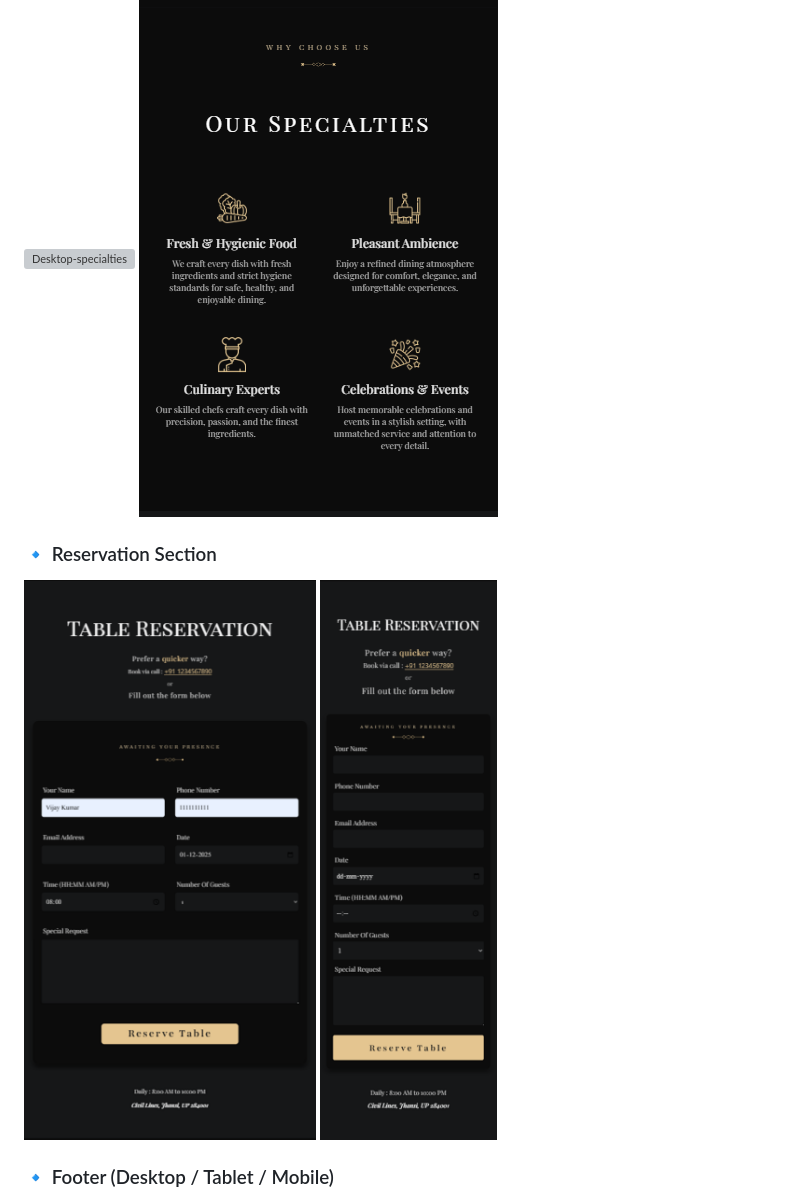
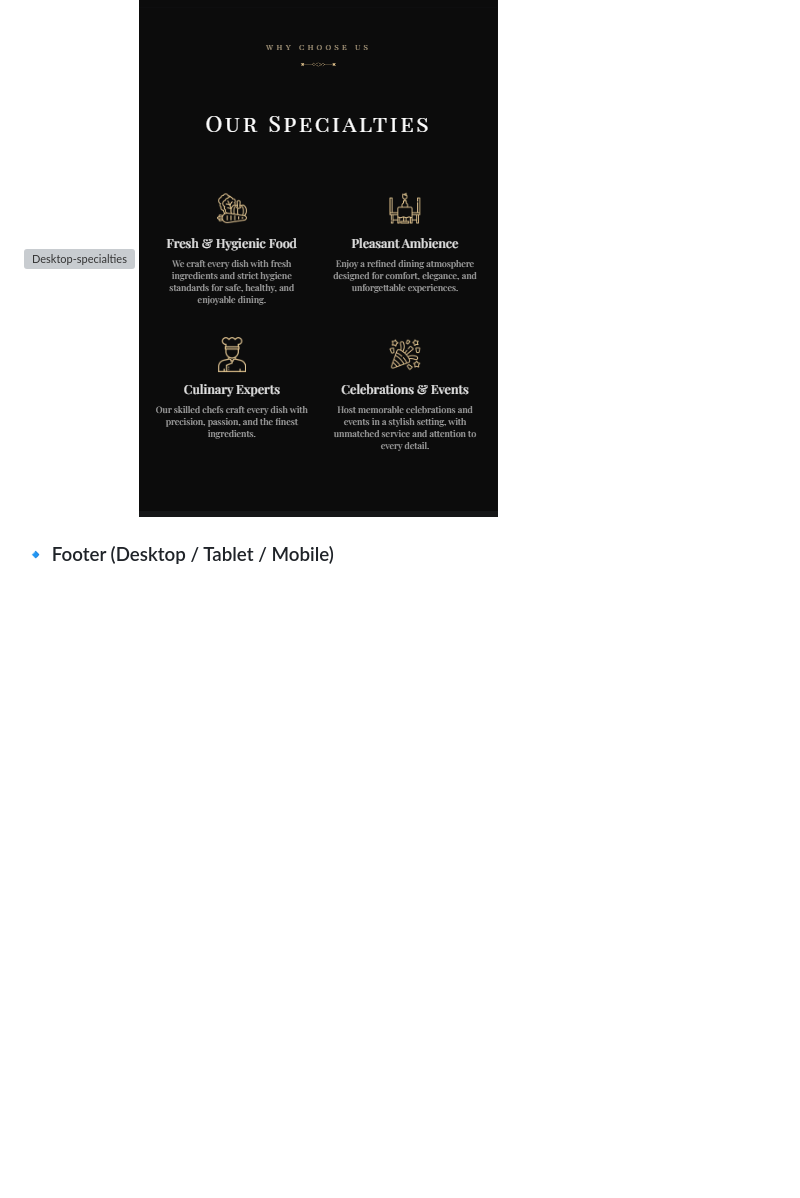
Before and after one commit to vijay-kumar2001/grilli-brand-website, a Markdown page: README.md, the part around one of its changes. Drawn GitHub-style; blank space fills up the shorter version; grey boxes are pictures that could not be loaded.

Commit message:
Update README to remove reservation section
Removed the Reservation Section and replaced video tags with image links for walkthroughs.

```diff
--- a/README.md
+++ b/README.md
@@ -37,10 +37,6 @@ A premium, fully–responsive restaurant landing page
 
 ![Desktop-specialties](https://github.com/vijay-kumar2001/grilli-brand-website/blob/main/Assets/Screenshots/Images/desktop%20specialties.png) ![tab-specialties](https://github.com/vijay-kumar2001/grilli-brand-website/blob/main/Assets/Screenshots/Images/tab%20specialties.png)
 
-### 🔹 Reservation Section
-
-![Tab-reservation](https://github.com/vijay-kumar2001/grilli-brand-website/blob/main/Assets/Screenshots/Images/tab%20reservation.png) ![Mobile-reservation](https://github.com/vijay-kumar2001/grilli-brand-website/blob/main/Assets/Screenshots/Images/Mobile%20reservation%20section.png)
-
 ### 🔹 Footer (Desktop / Tablet / Mobile)
 
 ![Desktop-footer](https://github.com/vijay-kumar2001/grilli-brand-website/blob/main/Assets/Screenshots/Images/desktop%20footer.png) ![Tab-footer](https://github.com/vijay-kumar2001/grilli-brand-website/blob/main/Assets/Screenshots/Images/tab%20footer.png)
```
Also changed, not shown: other parts of README.md (+3 -3 lines).
